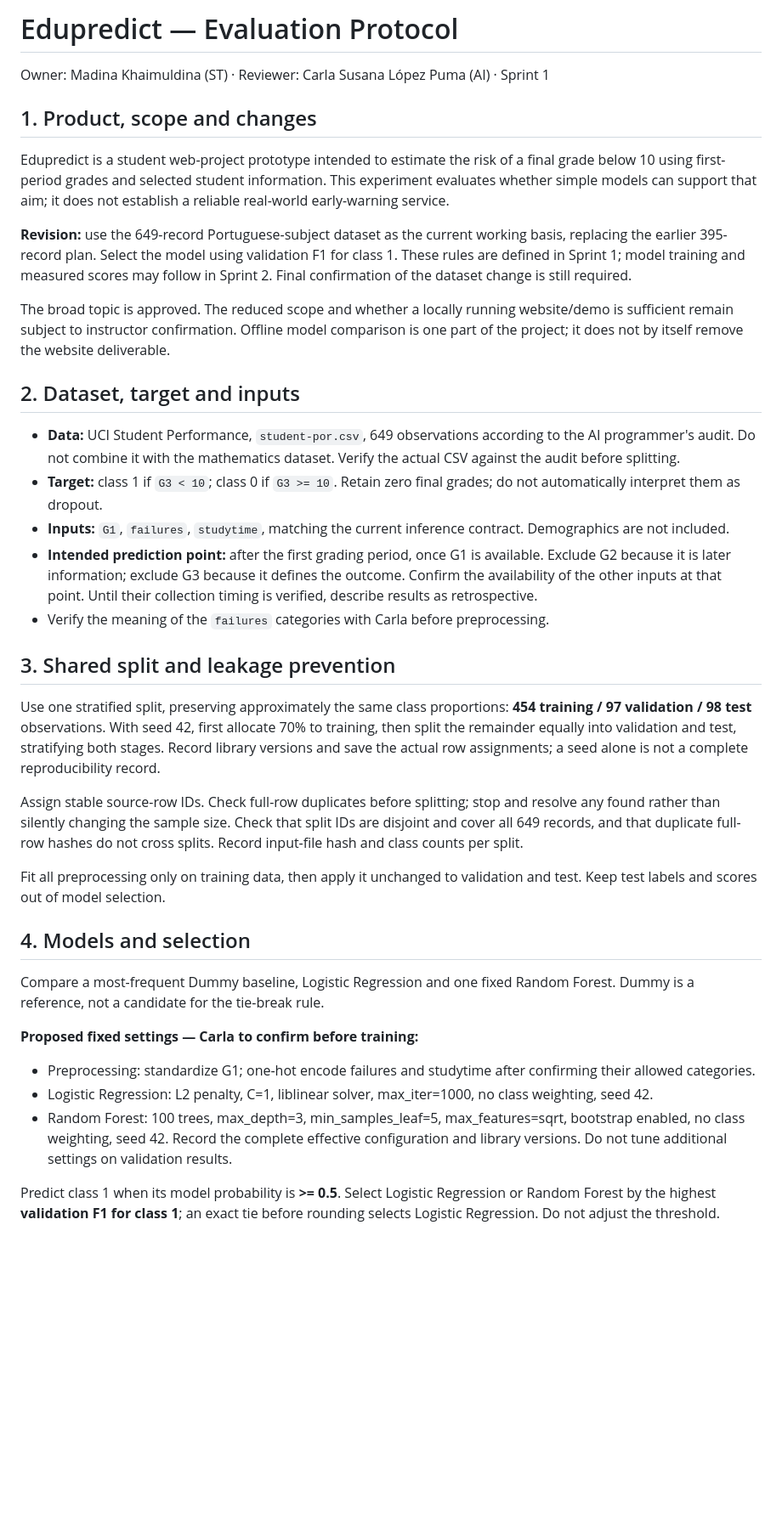
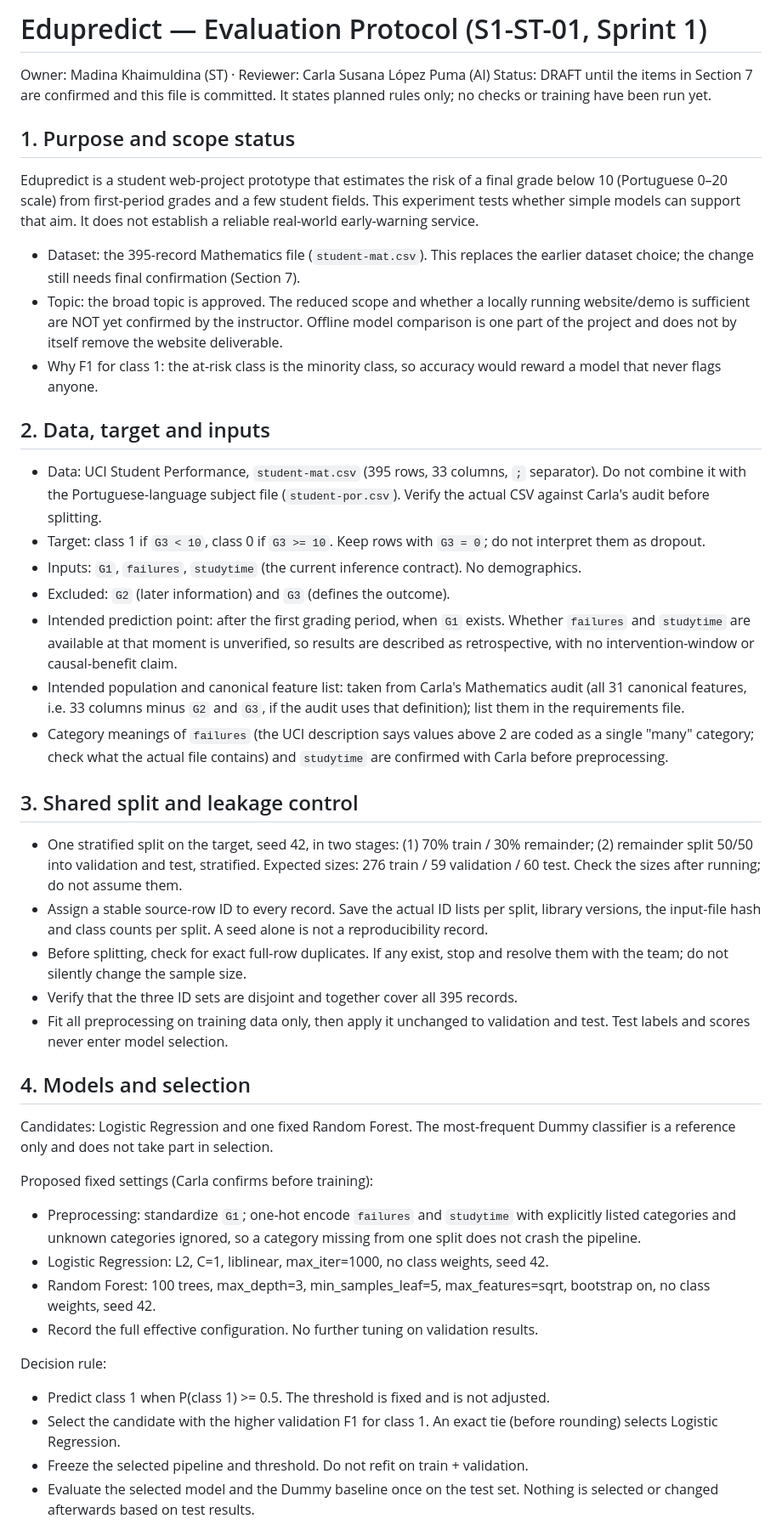
Before and after one commit to Student-performance/Student_performance, a Markdown page: docs/evaluation-protocol.md, the part around one of its changes. Shown at 85% size. Rendered like a GitHub page; blank space fills up the shorter version.

Commit message:
docs: revise evaluation protocol

```diff
--- a/docs/evaluation-protocol.md
+++ b/docs/evaluation-protocol.md
@@ -1,35 +1,42 @@
-# Edupredict — Evaluation Protocol
-Owner: Madina Khaimuldina (ST) · Reviewer: Carla Susana López Puma (AI) · Sprint 1
+# Edupredict — Evaluation Protocol (S1-ST-01, Sprint 1)
+Owner: Madina Khaimuldina (ST) · Reviewer: Carla Susana López Puma (AI)
+Status: DRAFT until the items in Section 7 are confirmed and this file is committed. It states planned rules only; no checks or training have been run yet.
 
-## 1. Product, scope and changes
-Edupredict is a student web-project prototype intended to estimate the risk of a final grade below 10 using first-period grades and selected student information. This experiment evaluates whether simple models can support that aim; it does not establish a reliable real-world early-warning service.
+## 1. Purpose and scope status
+Edupredict is a student web-project prototype that estimates the risk of a final grade below 10 (Portuguese 0–20 scale) from first-period grades and a few student fields. This experiment tests whether simple models can support that aim. It does not establish a reliable real-world early-warning service.
 
-**Revision:** use the 649-record Portuguese-subject dataset as the current working basis, replacing the earlier 395-record plan. Select the model using validation F1 for class 1. These rules are defined in Sprint 1; model training and measured scores may follow in Sprint 2. Final confirmation of the dataset change is still required.
+- Dataset: the 395-record Mathematics file (`student-mat.csv`). This replaces the earlier dataset choice; the change still needs final confirmation (Section 7).
+- Topic: the broad topic is approved. The reduced scope and whether a locally running website/demo is sufficient are NOT yet confirmed by the instructor. Offline model comparison is one part of the project and does not by itself remove the website deliverable.
+- Why F1 for class 1: the at-risk class is the minority class, so accuracy would reward a model that never flags anyone.
 
-The broad topic is approved. The reduced scope and whether a locally running website/demo is sufficient remain subject to instructor confirmation. Offline model comparison is one part of the project; it does not by itself remove the website deliverable.
+## 2. Data, target and inputs
+- Data: UCI Student Performance, `student-mat.csv` (395 rows, 33 columns, `;` separator). Do not combine it with the Portuguese-language subject file (`student-por.csv`). Verify the actual CSV against Carla's audit before splitting.
+- Target: class 1 if `G3 < 10`, class 0 if `G3 >= 10`. Keep rows with `G3 = 0`; do not interpret them as dropout.
+- Inputs: `G1`, `failures`, `studytime` (the current inference contract). No demographics.
+- Excluded: `G2` (later information) and `G3` (defines the outcome).
+- Intended prediction point: after the first grading period, when `G1` exists. Whether `failures` and `studytime` are available at that moment is unverified, so results are described as retrospective, with no intervention-window or causal-benefit claim.
+- Intended population and canonical feature list: taken from Carla's Mathematics audit (all 31 canonical features, i.e. 33 columns minus `G2` and `G3`, if the audit uses that definition); list them in the requirements file.
+- Category meanings of `failures` (the UCI description says values above 2 are coded as a single "many" category; check what the actual file contains) and `studytime` are confirmed with Carla before preprocessing.
 
-## 2. Dataset, target and inputs
-- **Data:** UCI Student Performance, `student-por.csv`, 649 observations according to the AI programmer's audit. Do not combine it with the mathematics dataset. Verify the actual CSV against the audit before splitting.
-- **Target:** class 1 if `G3 < 10`; class 0 if `G3 >= 10`. Retain zero final grades; do not automatically interpret them as dropout.
-- **Inputs:** `G1`, `failures`, `studytime`, matching the current inference contract. Demographics are not included.
-- **Intended prediction point:** after the first grading period, once G1 is available. Exclude G2 because it is later information; exclude G3 because it defines the outcome. Confirm the availability of the other inputs at that point. Until their collection timing is verified, describe results as retrospective.
-- Verify the meaning of the `failures` categories with Carla before preprocessing.
-
-## 3. Shared split and leakage prevention
-Use one stratified split, preserving approximately the same class proportions: **454 training / 97 validation / 98 test** observations. With seed 42, first allocate 70% to training, then split the remainder equally into validation and test, stratifying both stages. Record library versions and save the actual row assignments; a seed alone is not a complete reproducibility record.
-
-Assign stable source-row IDs. Check full-row duplicates before splitting; stop and resolve any found rather than silently changing the sample size. Check that split IDs are disjoint and cover all 649 records, and that duplicate full-row hashes do not cross splits. Record input-file hash and class counts per split.
-
-Fit all preprocessing only on training data, then apply it unchanged to validation and test. Keep test labels and scores out of model selection.
+## 3. Shared split and leakage control
+- One stratified split on the target, seed 42, in two stages: (1) 70% train / 30% remainder; (2) remainder split 50/50 into validation and test, stratified. Expected sizes: 276 train / 59 validation / 60 test. Check the sizes after running; do not assume them.
+- Assign a stable source-row ID to every record. Save the actual ID lists per split, library versions, the input-file hash and class counts per split. A seed alone is not a reproducibility record.
+- Before splitting, check for exact full-row duplicates. If any exist, stop and resolve them with the team; do not silently change the sample size.
+- Verify that the three ID sets are disjoint and together cover all 395 records.
+- Fit all preprocessing on training data only, then apply it unchanged to validation and test. Test labels and scores never enter model selection.
 
 ## 4. Models and selection
-Compare a most-frequent Dummy baseline, Logistic Regression and one fixed Random Forest. Dummy is a reference, not a candidate for the tie-break rule.
+Candidates: Logistic Regression and one fixed Random Forest. The most-frequent Dummy classifier is a reference only and does not take part in selection.
 
-**Proposed fixed settings — Carla to confirm before training:**
-- Preprocessing: standardize G1; one-hot encode failures and studytime after confirming their allowed categories.
-- Logistic Regression: L2 penalty, C=1, liblinear solver, max_iter=1000, no class weighting, seed 42.
-- Random Forest: 100 trees, max_depth=3, min_samples_leaf=5, max_features=sqrt, bootstrap enabled, no class weighting, seed 42.
-Record the complete effective configuration and library versions. Do not tune additional settings on validation results.
+Proposed fixed settings (Carla confirms before training):
+- Preprocessing: standardize `G1`; one-hot encode `failures` and `studytime` with explicitly listed categories and unknown categories ignored, so a category missing from one split does not crash the pipeline.
+- Logistic Regression: L2, C=1, liblinear, max_iter=1000, no class weights, seed 42.
+- Random Forest: 100 trees, max_depth=3, min_samples_leaf=5, max_features=sqrt, bootstrap on, no class weights, seed 42.
+- Record the full effective configuration. No further tuning on validation results.
 
-Predict class 1 when its model probability is **>= 0.5**. Select Logistic Regression or Random Forest by the highest **validation F1 for class 1**; an exact tie before rounding selects Logistic Regression. Do not adjust the threshold.
+Decision rule:
+- Predict class 1 when P(class 1) >= 0.5. The threshold is fixed and is not adjusted.
+- Select the candidate with the higher validation F1 for class 1. An exact tie (before rounding) selects Logistic Regression.
+- Freeze the selected pipeline and threshold. Do not refit on train + validation.
+- Evaluate the selected model and the Dummy baseline once on the test set. Nothing is selected or changed afterwards based on test results.
 
```
Also changed, not shown: other parts of docs/evaluation-protocol.md (+11 -16 lines).
